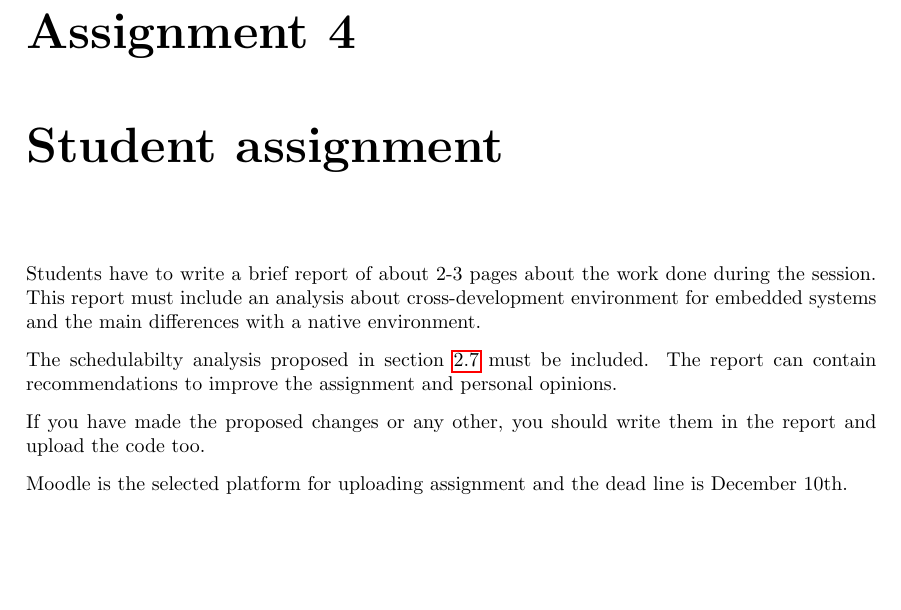
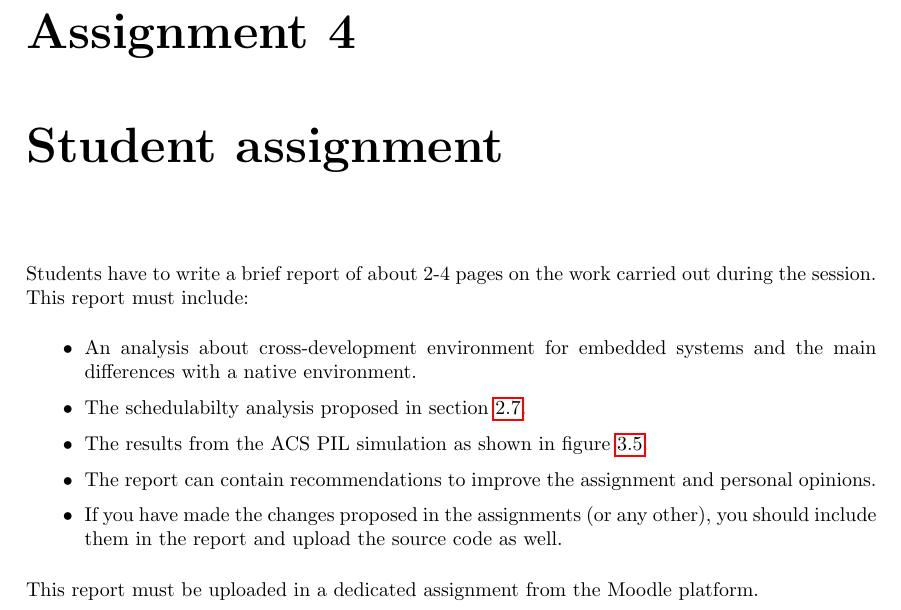
Before and after one commit to STR-UPM/SEU-OBDH-Lab, a LaTeX thesis (doc/manual/practica.tex, which reads doc/manual/students.tex): part of page 33 of 35, cut so that both start at the same text, the shorter picture padded with empty space. Compiled offline with pdfLaTeX.

Commit message:
Update student's assignment

```diff
--- a/doc/manual/students.tex
+++ b/doc/manual/students.tex
@@ -1,10 +1,15 @@
 \chapter{Student assignment}
 
-Students have to write a brief report of about 2-3 pages about the work done during the session. This report must include an analysis about cross-development environment for embedded systems and the main differences with a native environment.
+Students have to write a brief report of about 2-4 pages
+on the work carried out during the session.
+This report must include:
 
-The schedulabilty analysis proposed in section~\ref{sc:ta} must be included.
-The report can contain recommendations to improve the assignment and personal opinions.
+\begin{itemize}
+	\item An analysis about cross-development environment for embedded systems and the main differences with a native environment.
+	\item The schedulabilty analysis proposed in section~\ref{sc:ta}.
+	\item The results from the ACS PIL simulation as shown in figure~\ref{fig:scope}.
+	\item The report can contain recommendations to improve the assignment and personal opinions.
+	\item If you have made the changes proposed in the assignments (or any other), you should include them in the report and upload the source code as well.
+\end{itemize}
 
-If you have made the proposed changes or any other, you should write them in the report and upload the code too.
-
-Moodle is the selected platform for uploading assignment and the dead line is December 10th.
+This report must be uploaded in a dedicated assignment from the Moodle platform.
```
Also changed, not shown: 2 other files.
